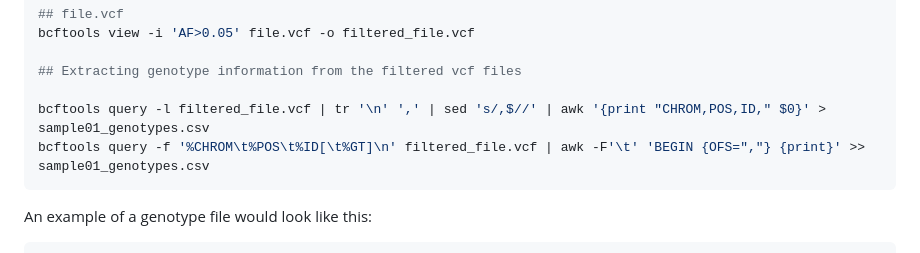
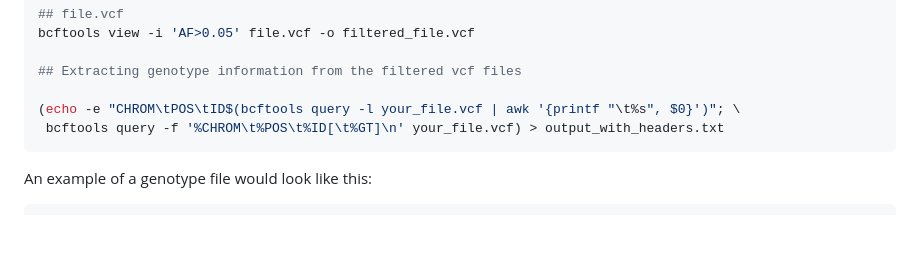
Before and after one commit to fetche-lab/GeneNetwork_24L, a Markdown page: Data_processing/Processing_vcf_files/VCF_variants_extraction.md, the part around the change. Drawn GitHub-style; blank space fills up the shorter version.

````diff
--- a/Data_processing/Processing_vcf_files/VCF_variants_extraction.md
+++ b/Data_processing/Processing_vcf_files/VCF_variants_extraction.md
@@ -15,8 +15,8 @@ bcftools view -i 'AF>0.05' file.vcf -o filtered_file.vcf
 
 ## Extracting genotype information from the filtered vcf files
 
-bcftools query -l filtered_file.vcf | tr '\n' ',' | sed 's/,$//' | awk '{print "CHROM,POS,ID," $0}' > sample01_genotypes.csv
-bcftools query -f '%CHROM\t%POS\t%ID[\t%GT]\n' filtered_file.vcf | awk -F'\t' 'BEGIN {OFS=","} {print}' >> sample01_genotypes.csv
+(echo -e "CHROM\tPOS\tID$(bcftools query -l your_file.vcf | awk '{printf "\t%s", $0}')"; \
+ bcftools query -f '%CHROM\t%POS\t%ID[\t%GT]\n' your_file.vcf) > output_with_headers.txt
 ```
 An example of a genotype file would look like this:
 
````
